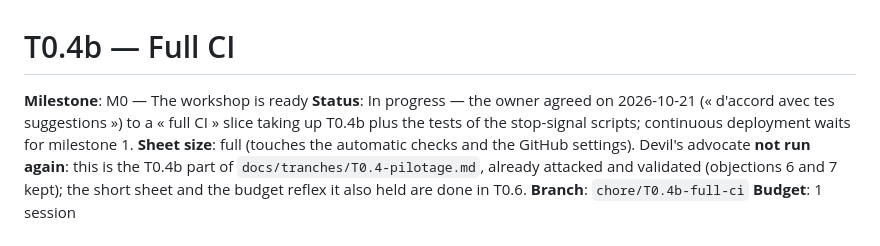
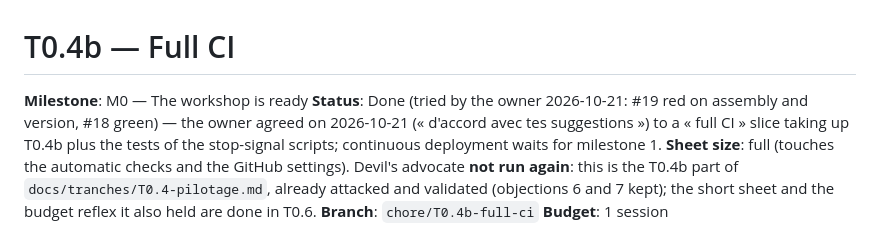
Before and after one commit to Torof/flane, a Markdown page: docs/tranches/T0.4b-full-ci.md, the part around the change. Rendered like a GitHub page.

```diff
--- a/docs/tranches/T0.4b-full-ci.md
+++ b/docs/tranches/T0.4b-full-ci.md
@@ -1,7 +1,7 @@
 # T0.4b — Full CI
 
 **Milestone**: M0 — The workshop is ready
-**Status**: In progress — the owner agreed on 2026-10-21 (« d'accord avec tes suggestions ») to a « full CI » slice taking up T0.4b plus the tests of the stop-signal scripts; continuous deployment waits for milestone 1.
+**Status**: Done (tried by the owner 2026-10-21: #19 red on assembly and version, #18 green) — the owner agreed on 2026-10-21 (« d'accord avec tes suggestions ») to a « full CI » slice taking up T0.4b plus the tests of the stop-signal scripts; continuous deployment waits for milestone 1.
 **Sheet size**: full (touches the automatic checks and the GitHub settings). Devil's advocate **not run again**: this is the T0.4b part of `docs/tranches/T0.4-pilotage.md`, already attacked and validated (objections 6 and 7 kept); the short sheet and the budget reflex it also held are done in T0.6.
 **Branch**: `chore/T0.4b-full-ci`
 **Budget**: 1 session
```
Also changed, not shown: docs/BACKLOG.md (+2 -2 lines), docs/JOURNAL.md (+30 -0 lines).
